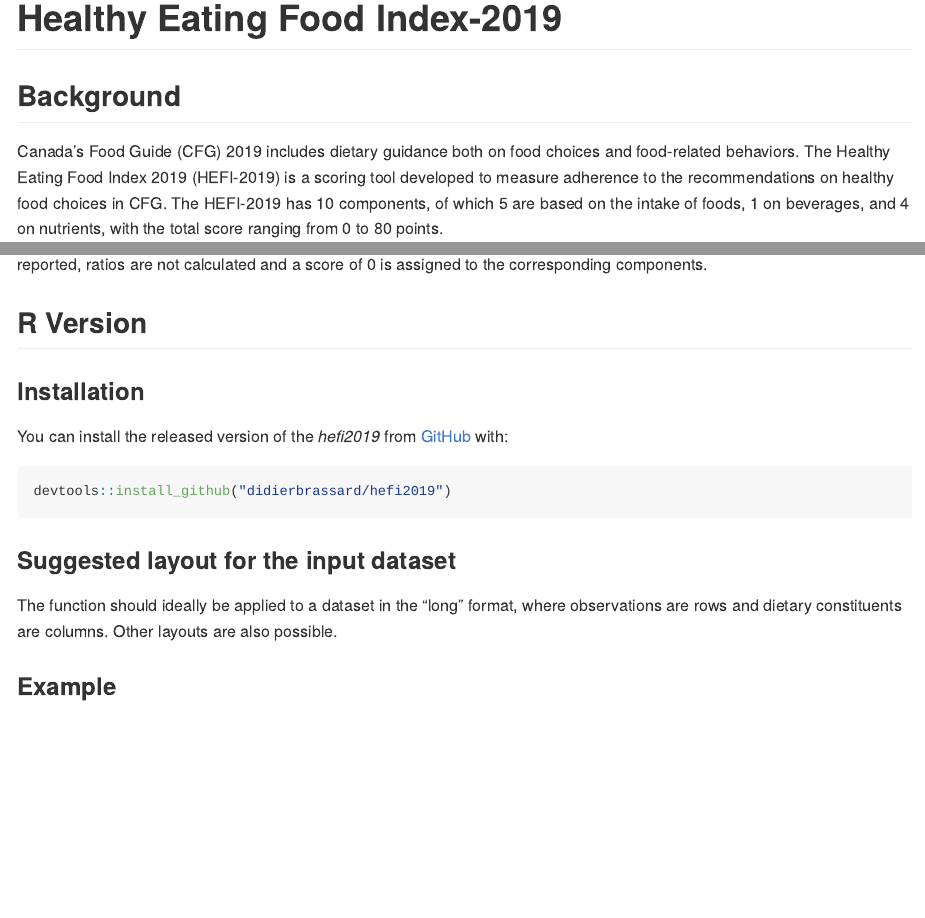
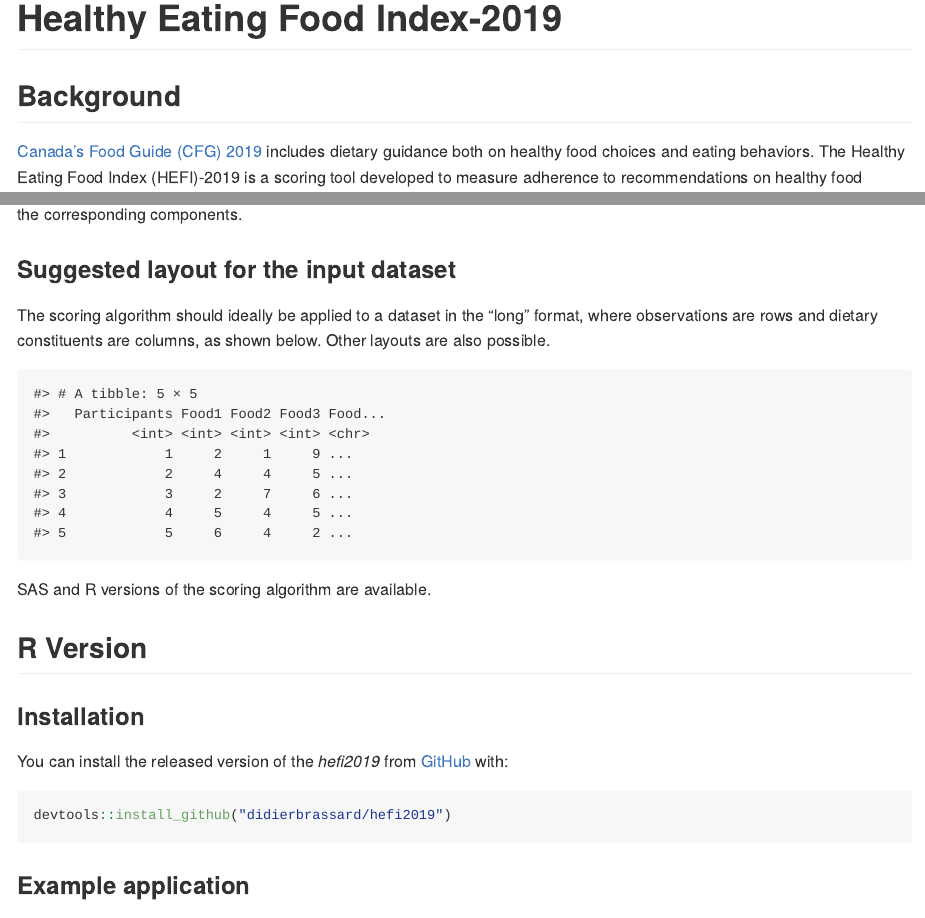
Before and after one commit to didierbrassard/hefi2019, an R Markdown document (README.Rmd): the page in a window 1100 px wide, from its top, and a second part further down, joined at a grey line. Rendered offline with R 4.5, knitr and Pandoc, with nearby package versions; some code elsewhere in the file could not run offline; a font, style sheet, LaTeX package, included part or bibliography that could not be used is replaced or left out.

Commit message:
Update README.Rmd
+ details added

````diff
--- a/README.Rmd
+++ b/README.Rmd
@@ -1,5 +1,6 @@
 ---
 output: github_document
+bibliography: references.bib
 ---
 
 ```{r, include = FALSE}
@@ -30,7 +30,7 @@ mydata <- read_sas(paste0(path,"/scoreacutevf.sas7bdat")) %>% dplyr::rename(RA_q
 
 ## Background
 
-Canada's Food Guide (CFG) 2019 includes dietary guidance both on food choices and food-related behaviors. The Healthy Eating Food Index 2019 (HEFI-2019) is a scoring tool developed to measure adherence to the recommendations on healthy food choices in CFG. The HEFI-2019 has 10 components, of which 5 are based on the intake of foods, 1 on beverages, and 4 on nutrients, with the total score ranging from 0 to 80 points.
+[Canada's Food Guide (CFG) 2019](https://food-guide.canada.ca/en/) includes dietary guidance both on healthy food choices and eating behaviors. The Healthy Eating Food Index (HEFI)-2019 is a scoring tool developed to measure adherence to recommendations on healthy food choices in CFG [@RN1226]. The HEFI-2019 has 10 components, of which 5 are based on the intake of foods, 1 on beverages, and 4 on nutrients. The total HEFI-2019 score has a maximum of 80 points.
 
 ## Scoring algorithm
 
@@ -40,7 +40,26 @@ The goal of the *hefi2019* code is to apply the HEFI-2019 scoring algorithm to d
 2.  the HEFI-2019 component scores; and
 3.  the total HEFI-2019 score.
 
-See the published articles (Brassard et al., Appl Physiol Nutr Metab 2021) for details regarding the development and the evaluation of the HEFI-2019, as well as information on classification of foods. Of note, when no foods, beverages or energy is reported, ratios are not calculated and a score of 0 is assigned to the corresponding components.
+See the development and evaluation articles for more details as well as information on classification of foods [@RN1226; @RN1229]. Of note, when no foods, beverages or energy is reported, ratios are not calculated and a score of 0 is assigned to the corresponding components.
+
+### Suggested layout for the input dataset
+
+The scoring algorithm should ideally be applied to a dataset in the "long" format, where observations are rows and dietary constituents are columns, as shown below. Other layouts are also possible.
+
+```{r inputexample,echo=FALSE}
+
+set.seed(123)
+tidyr::tibble(
+  Participants = 1:5,
+  Food1 = rpois(5,3),
+  Food2 = rpois(5,4),
+  Food3 = rpois(5,5),
+  `Food...` = "..."
+) %>% head()
+
+```
+
+SAS and R versions of the scoring algorithm are available.
 
 ## R Version
 
@@ -52,11 +71,7 @@ You can install the released version of the *hefi2019* from [GitHub](https://git
 devtools::install_github("didierbrassard/hefi2019")
 ```
 
-### Suggested layout for the input dataset
-
-The function should ideally be applied to a dataset in the "long" format, where observations are rows and dietary constituents are columns. Other layouts are also possible.
-
-### Example
+### Example application
 
 The scoring algorithm is used by indicating the name of the input data set and the name of each variable representing dietary constituents of the HEFI-2019. In the case where a given dietary constituents was not reported in an entire sample, a 0 can be assigned to that variable. Upon execution, the title of the function is displayed.
 
````
Also changed, not shown: README.Rmd (7 more changed lines).
